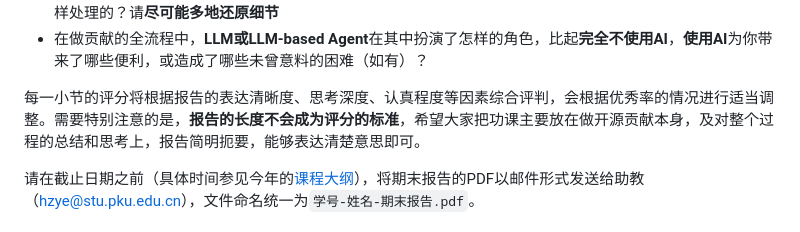
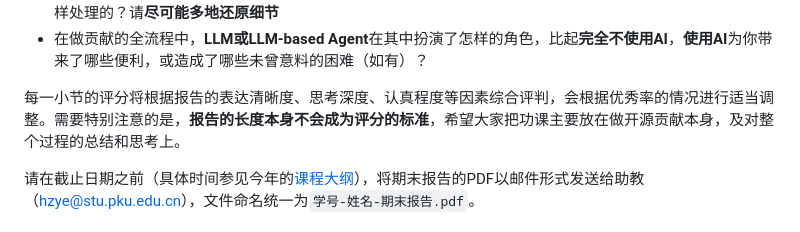
Before and after one commit to osslab-pku/OSSDevelopment, a Markdown page: Assignments/Project.md, the part around the change. GitHub-like rendering.

```diff
--- a/Assignments/Project.md
+++ b/Assignments/Project.md
@@ -89,7 +89,7 @@
 - 你是**如何交流**，换句话说，你怎么和项目维护者交流的，对方有及时回应你的交流请求吗，没有的话，你是怎样处理的？请**尽可能多地还原细节**
 - 在做贡献的全流程中，**LLM或LLM-based Agent**在其中扮演了怎样的角色，比起**完全不使用AI**，**使用AI**为你带来了哪些便利，或造成了哪些未曾意料的困难（如有）？
 
-每一小节的评分将根据报告的表达清晰度、思考深度、认真程度等因素综合评判，会根据优秀率的情况进行适当调整。需要特别注意的是，**报告的长度不会成为评分的标准**，希望大家把功课主要放在做开源贡献本身，及对整个过程的总结和思考上，报告简明扼要，能够表达清楚意思即可。
+每一小节的评分将根据报告的表达清晰度、思考深度、认真程度等因素综合评判，会根据优秀率的情况进行适当调整。需要特别注意的是，**报告的长度本身不会成为评分的标准**，希望大家把功课主要放在做开源贡献本身，及对整个过程的总结和思考上。
 
 请在截止日期之前（具体时间参见今年的[课程大纲](../Syllabus.md)），将期末报告的PDF以邮件形式发送给助教（hzye@stu.pku.edu.cn），文件命名统一为`学号-姓名-期末报告.pdf`。
 
```
